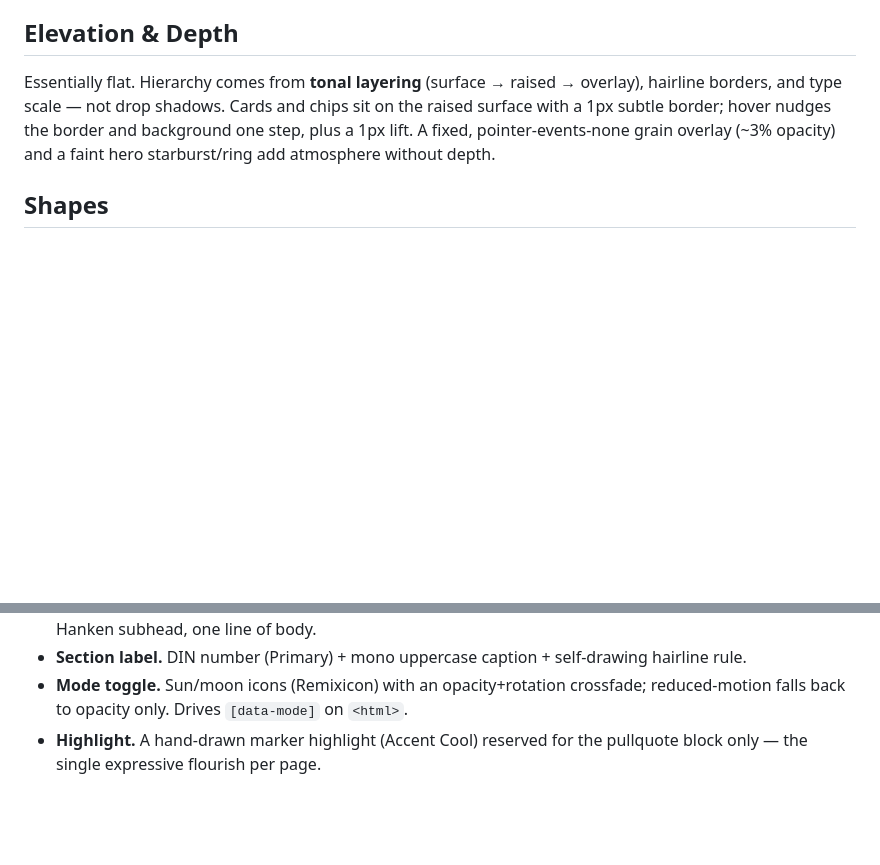
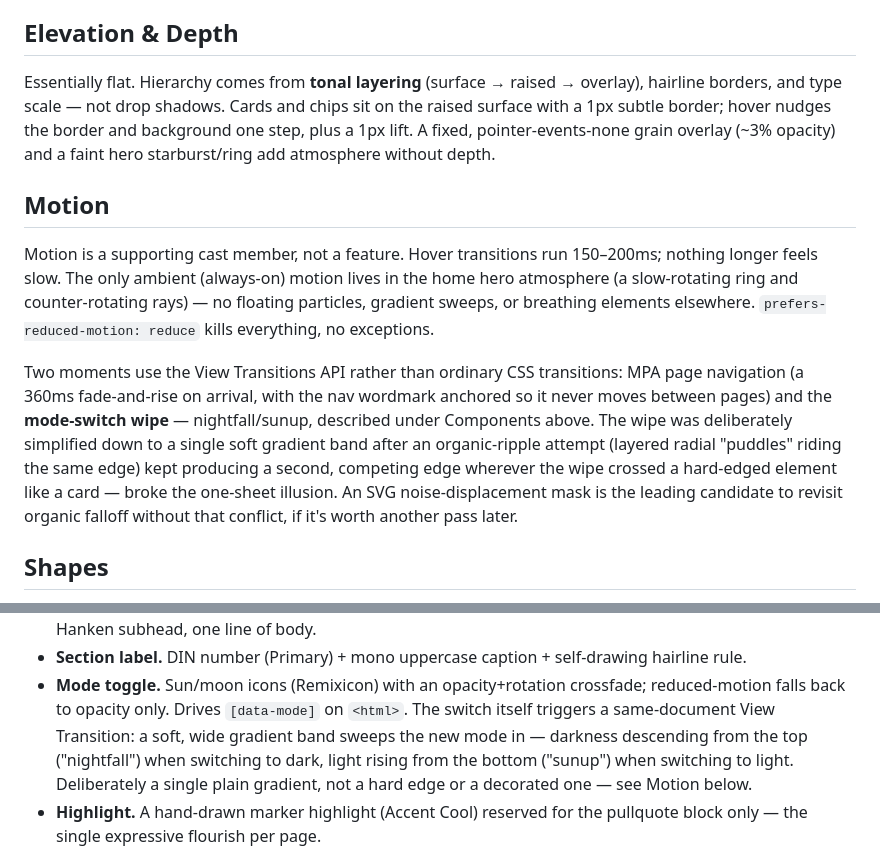
Before and after one commit to gpenston/penston-studio, a Markdown page: DESIGN.md, 2 parts joined by grey strips. Drawn GitHub-style; blank space fills up the shorter version.

Commit message:
Document the mode-switch nightfall/sunup transition in DESIGN.md
Adds a Motion section covering the View Transitions API usage (MPA
page navigation + the mode-switch wipe) and notes why the wipe landed
on a single soft gradient band instead of an organic-ripple mask.

```diff
--- a/DESIGN.md
+++ b/DESIGN.md
@@ -209,6 +209,25 @@ sit on the raised surface with a 1px subtle border; hover nudges the border and
 background one step, plus a 1px lift. A fixed, pointer-events-none grain overlay
 (~3% opacity) and a faint hero starburst/ring add atmosphere without depth.
 
+## Motion
+
+Motion is a supporting cast member, not a feature. Hover transitions run
+150–200ms; nothing longer feels slow. The only ambient (always-on) motion
+lives in the home hero atmosphere (a slow-rotating ring and counter-rotating
+rays) — no floating particles, gradient sweeps, or breathing elements
+elsewhere. `prefers-reduced-motion: reduce` kills everything, no exceptions.
+
+Two moments use the View Transitions API rather than ordinary CSS
+transitions: MPA page navigation (a 360ms fade-and-rise on arrival, with the
+nav wordmark anchored so it never moves between pages) and the **mode-switch
+wipe** — nightfall/sunup, described under Components above. The wipe was
+deliberately simplified down to a single soft gradient band after an
+organic-ripple attempt (layered radial "puddles" riding the same edge)
+kept producing a second, competing edge wherever the wipe crossed a
+hard-edged element like a card — broke the one-sheet illusion. An SVG
+noise-displacement mask is the leading candidate to revisit organic falloff
+without that conflict, if it's worth another pass later.
+
 ## Shapes
 
 Restrained, engineered softness. Small radii throughout: **4px** for buttons,
@@ -235,6 +254,11 @@ technical-drawing detail that reinforces the instrument theme.
   hairline rule.
 - **Mode toggle.** Sun/moon icons (Remixicon) with an opacity+rotation crossfade;
   reduced-motion falls back to opacity only. Drives `[data-mode]` on `<html>`.
+  The switch itself triggers a same-document View Transition: a soft, wide
+  gradient band sweeps the new mode in — darkness descending from the top
+  ("nightfall") when switching to dark, light rising from the bottom
+  ("sunup") when switching to light. Deliberately a single plain gradient,
+  not a hard edge or a decorated one — see Motion below.
 - **Highlight.** A hand-drawn marker highlight (Accent Cool) reserved for the
   pullquote block only — the single expressive flourish per page.
 
```
